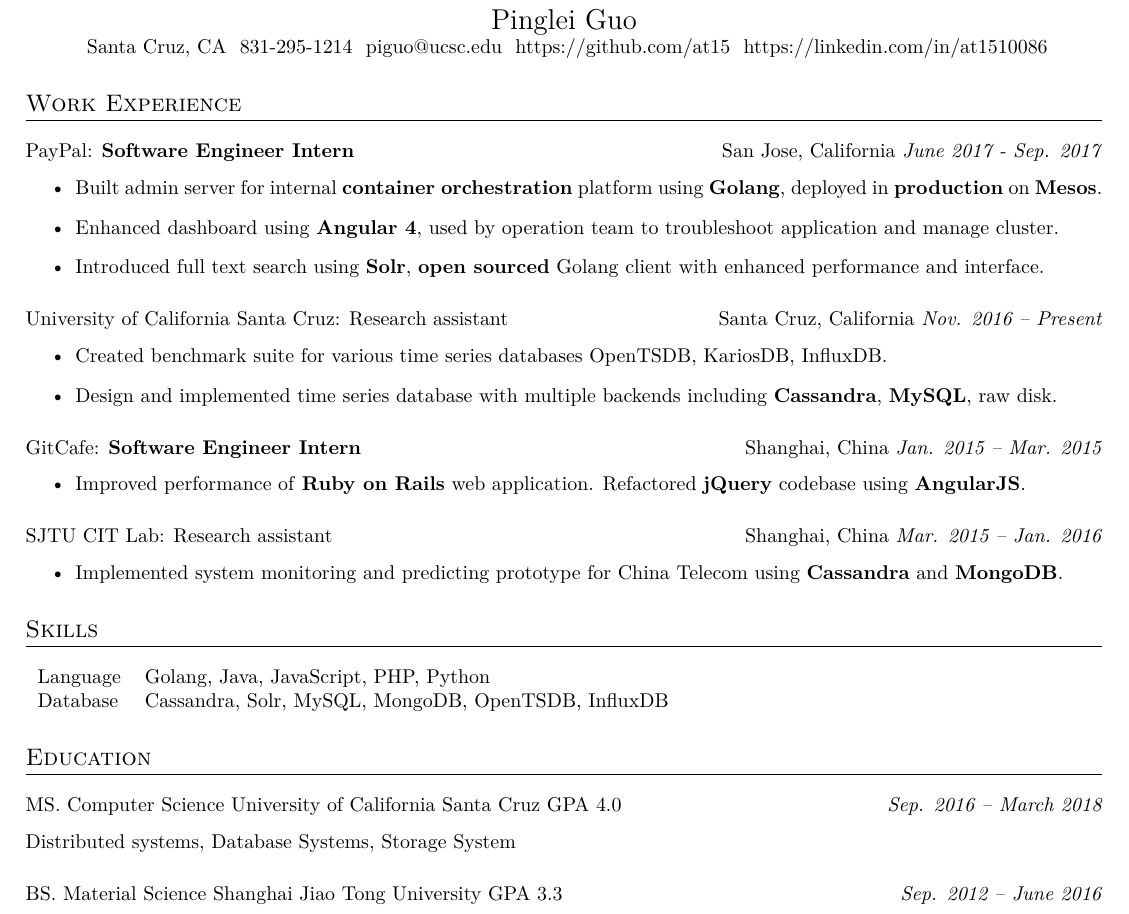
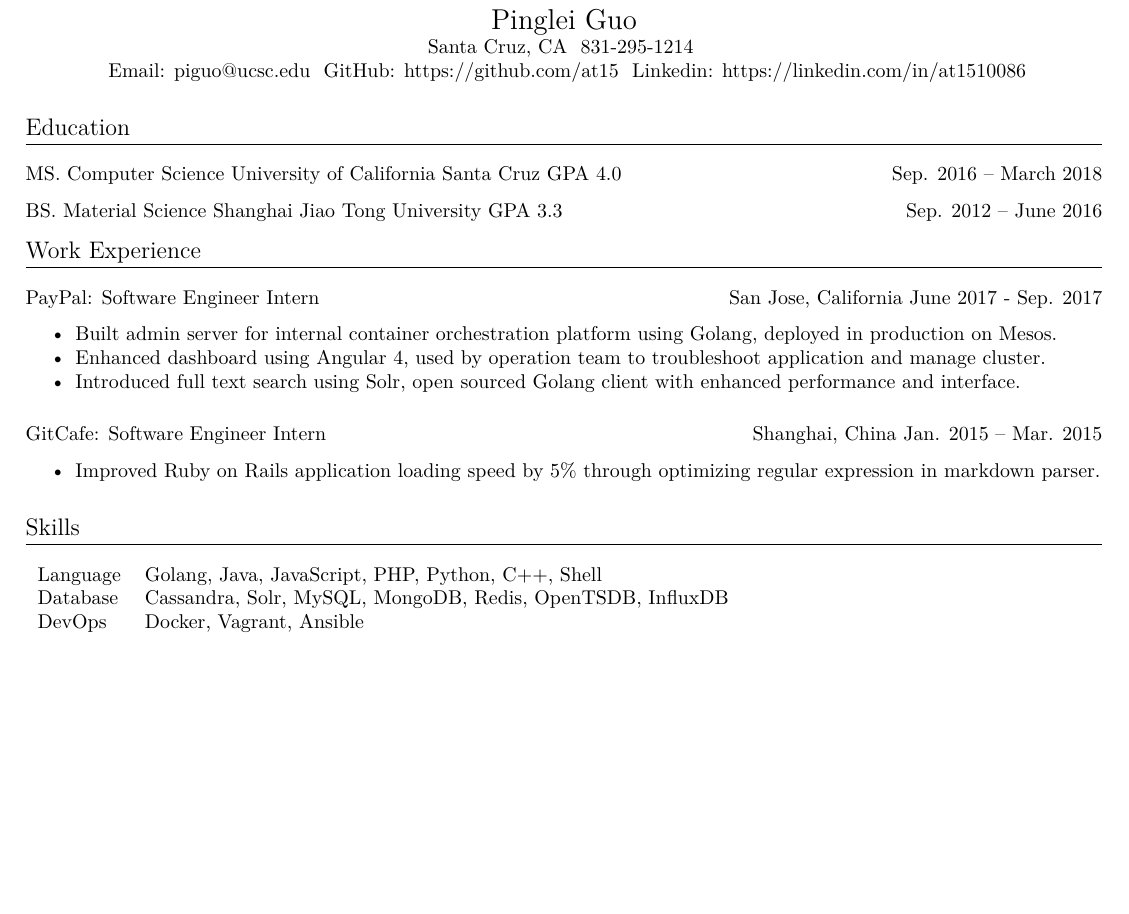
Before and after one commit to at15/at15.github.io, a LaTeX CV (cv/Pinglei_Guo_Resume.tex): part of the page, cut so that both start at the same text, the shorter picture padded with empty space. Compiled offline with XeLaTeX.

Commit message:
[tex] Use Times New Roman
- I don't even know what font I was using ..... but it did looks pretty
strange after I saw what normal font would look like ...
- change headline into two lines, add address
- remove the spacing between items, saved a lot of space
- [ ] TODO: remove the spacing for section ....

```diff
--- a/cv/Pinglei_Guo_Resume.tex
+++ b/cv/Pinglei_Guo_Resume.tex
@@ -1,6 +1,8 @@
-% TODO: letterpaper, a4paper
-\documentclass[10pt, letterpaper]{simple-cv}
-\usepackage{fontawesome}
+\documentclass[11pt, letterpaper]{simple-cv}
+% to use times new roman https://tex.stackexchange.com/questions/153168/how-to-set-document-font-to-times-new-roman-by-command
+\usepackage{mathptmx}
+\usepackage{enumitem}
+\setlist{noitemsep}
 
 \begin{document}
 
@@ -9,39 +11,50 @@
 \centerline{
 Santa Cruz, CA\ \
 831-295-1214\ \
-\href{mailto:piguo@ucsc.edu}{piguo@ucsc.edu}\ \
+}
+\centerline{
+Email: \href{mailto:piguo@ucsc.edu}{piguo@ucsc.edu}\ \
 % \href{https://at15.github.io}{at15.github.io}\ \
-\href{https://github.com/at15}{https://github.com/at15}\ \
-\href{https://www.linkedin.com/in/at1510086}{https://linkedin.com/in/at1510086}}
+GitHub: \href{https://github.com/at15}{https://github.com/at15}\ \
+Linkedin: \href{https://www.linkedin.com/in/at1510086}{https://linkedin.com/in/at1510086}}
+
+\section{Education}
+% FIXED: too much space between educations
+\datedsubsection{MS. Computer Science University of California Santa Cruz GPA 4.0}{Sep. 2016 -- March 2018}
+% Courses: Distributed systems, Database Systems, Storage System
+\datedsubsection{BS. Material Science Shanghai Jiao Tong University GPA 3.3}{Sep. 2012 -- June 2016}
 
 \section{Work Experience}
 
-\datedsubsection{PayPal: \textbf{Software Engineer Intern}}{San Jose, California \textit{June 2017 - Sep. 2017}}
+% FIXME: remove spacing for last item ... to much spacing when item meet subsection
+\datedsubsection{PayPal: Software Engineer Intern}{San Jose, California June 2017 - Sep. 2017}
 \begin{itemize}
 \item Built admin server for internal \textbf{container orchestration} platform using \textbf{Golang}, deployed in \textbf{production} on \textbf{Mesos}.
 \item Enhanced dashboard using \textbf{Angular 4}, used by operation team to troubleshoot application and manage cluster.
 \item Introduced full text search using \textbf{Solr}, \textbf{open sourced} Golang client with enhanced performance and interface.
-%  TODO: something else?
+%  TODO: something else? CI, CD?
 \end{itemize}
 
-\datedsubsection{University of California Santa Cruz: Research assistant}{Santa Cruz, California \textit{Nov. 2016 -- Present}}
-\begin{itemize}
-\item Created benchmark suite for various time series databases OpenTSDB, KariosDB, InfluxDB.
-\item Design and implemented time series database with multiple backends including \textbf{Cassandra}, \textbf{MySQL}, raw disk.
-\end{itemize}
+% \datedsubsection{University of California Santa Cruz: Research assistant}{Santa Cruz, California \textit{Nov. 2016 -- Present}}
+% \begin{itemize}
+% \item Created benchmark suite for various time series databases including OpenTSDB, KariosDB, InfluxDB.
+% \item Design and implemented time series database with multiple backends including \textbf{Cassandra}, \textbf{MySQL}, raw disk.
+% \end{itemize}
 
-\datedsubsection{GitCafe: \textbf{Software Engineer Intern}}{Shanghai, China \textit{Jan. 2015 -- Mar. 2015}}
-\begin{itemize}
-\item Improved performance of \textbf{Ruby on Rails} web application. Refactored \textbf{jQuery} codebase using \textbf{AngularJS}.
+\datedsubsection{GitCafe: Software Engineer Intern}{Shanghai, China Jan. 2015 -- Mar. 2015}
+\begin{itemize}[topsep=0pt]
+% TODO: split into two lines
+\item Improved \textbf{Ruby on Rails} application loading speed by 5\% through optimizing regular expression in markdown parser.
+% \item Refactored \textbf{jQuery} codebase using \textbf{AngularJS}
 % \item Optimized markdown parser, added support for todo and increased 10\% speed.
 % \item Helped customers (developers) understand Git work flow and explain Git internals.
 \end{itemize}
 
-\datedsubsection{SJTU CIT Lab: Research assistant}{Shanghai, China \textit{Mar. 2015 -- Jan. 2016}}
-\begin{itemize}
-\item Implemented system monitoring and predicting prototype for China Telecom using \textbf{Cassandra} and \textbf{MongoDB}.
+% \datedsubsection{SJTU CIT Lab: Research assistant}{Shanghai, China \textit{Mar. 2015 -- Jan. 2016}}
+% \begin{itemize}
+% \item Implemented system monitoring and predicting prototype for China Telecom using \textbf{Cassandra} and \textbf{MongoDB}.
 % \item Coauthored the paper \textit{\href{https://at15.github.io/pub/cpu_load_prediction.pdf}{CPU load Prediction based on a multidimensional spatial voting model}}
-\end{itemize}
+% \end{itemize}
 
 % \datedsubsection{Dongyue Web Studio: (Part-time) Full stack web developer}{Shanghai, China \textit{Sep. 2013 -- Jan. 2016}}
 % \begin{itemize}
@@ -57,22 +70,10 @@
 
 \section{Skills}
 \begin{tabular}{ l l }
- Language &  Golang, Java, JavaScript, PHP, Python\\
- Database & Cassandra, Solr, MySQL, MongoDB, OpenTSDB, InfluxDB\\
+ Language &  Golang, Java, JavaScript, PHP, Python, C++, Shell\\
+ Database & Cassandra, Solr, MySQL, MongoDB, Redis, OpenTSDB, InfluxDB\\
+ DevOps & Docker, Vagrant, Ansible\\
 \end{tabular}
-
-% \section{Software \& Frameworks}
-% \begin{tabular}{ l l }
-%  Experienced & Git, Angular, Vagrant, Ansible, Dropwizard, Laravel, Express, jQuery, BootStrap, ANTLR\\
-%  Intermediate & Docker, MySQL, Redis, Hadoop, MongoDB, ElasticSearch, Rails, Spring, ASP.NET, D3.js, React \\
-%  Basic & Cassandra, KairosDB, OpenTSDB, InfluxDB, Prometheus, Graphite, Kafka, HBase, Hive, Netty, Spark
-% \end{tabular}
-
-\section{Education}
-% FIXME: too much space between educations
-\datedsubsection{MS. Computer Science University of California Santa Cruz GPA 4.0}{\textit{Sep. 2016 -- March 2018}}
-Distributed systems, Database Systems, Storage System
-\datedsubsection{BS. Material Science Shanghai Jiao Tong University GPA 3.3}{\textit{Sep. 2012 -- June 2016}}
 
 % TODO: change this to single liner, no one cares about the time and duration for the projects ....
 % \section{Project}
```
Also changed, not shown: cv/simple-cv.cls (+8 -5 lines), cv/Pinglei_Guo_Resume.pdf, cv/at15.en.pdf, cv/Pinglei_Guo_Resume.tex (7 more changed lines), 1 other file.
